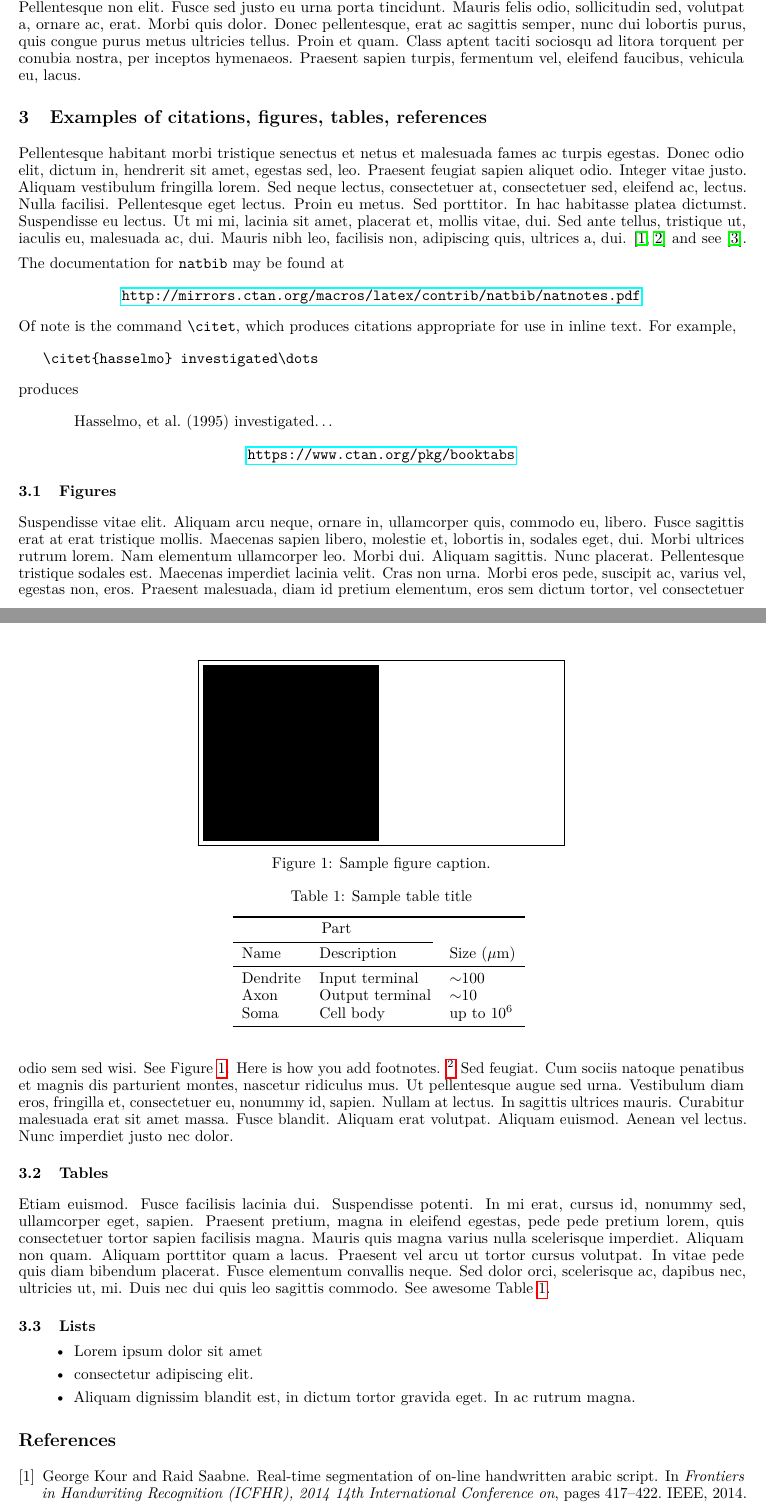
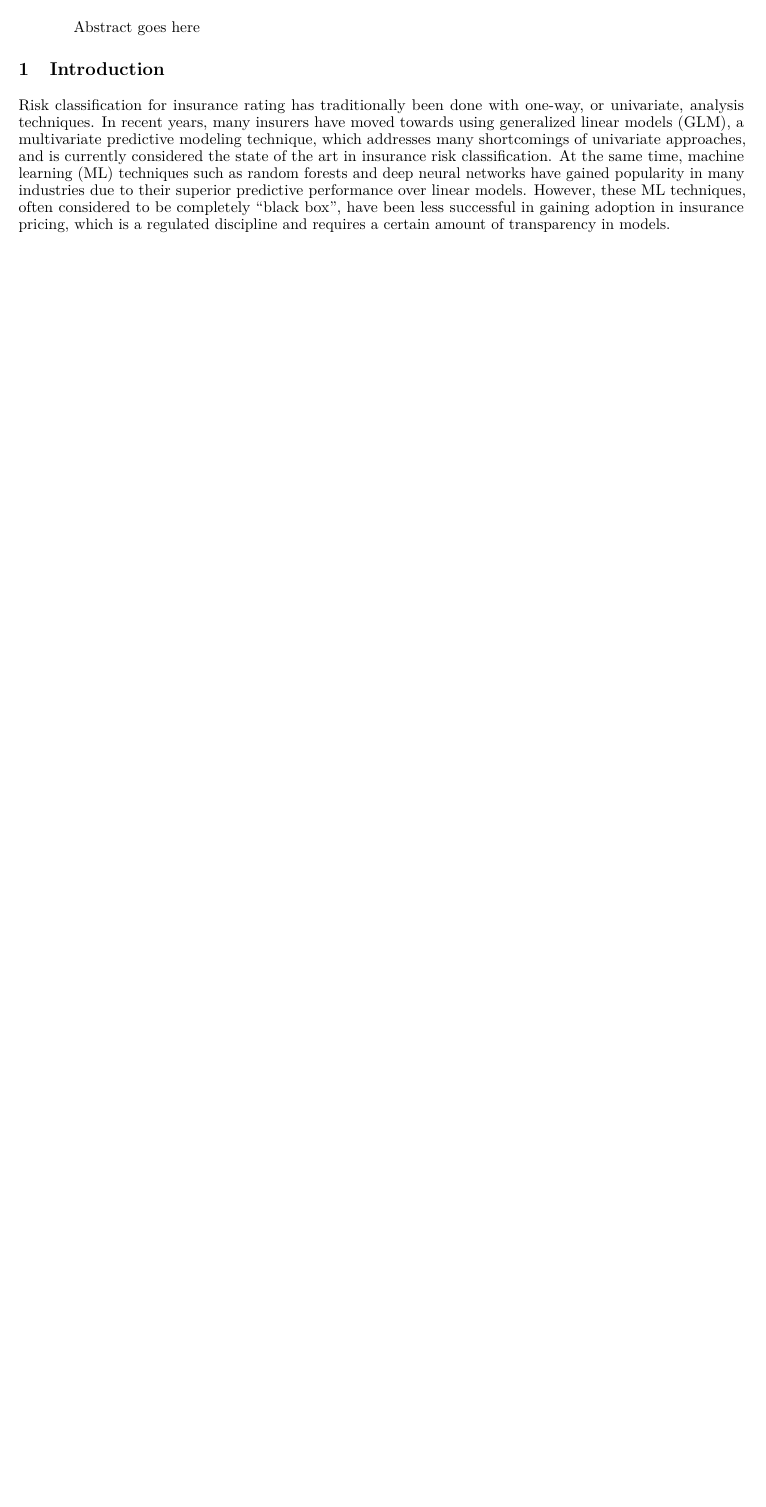
Before and after one commit to kasaai/explain-ml-pricing, a LaTeX paper (manuscript/template.tex): two parts of pages 2 and 3 of 3 before the commit and part of the page after it, the two joined at a grey line, cut at the place of the change, the shorter picture padded with empty space. Compiled offline with pdfLaTeX.

Commit message:
begin intro

```diff
--- a/manuscript/template.tex
+++ b/manuscript/template.tex
@@ -55,6 +47,6 @@
 \maketitle
 
 \begin{abstract}
-\lipsum[1]
+Abstract goes here
 \end{abstract}
 
@@ -85,80 +54 @@
-\paragraph{Paragraph}
-\lipsum[7]
-
-\section{Examples of citations, figures, tables, references}
-\label{sec:others}
-\lipsum[8] \cite{kour2014real,kour2014fast} and see \cite{hadash2018estimate}.
-
-The documentation for \verb+natbib+ may be found at
-\begin{center}
-  \url{http://mirrors.ctan.org/macros/latex/contrib/natbib/natnotes.pdf}
-\end{center}
-Of note is the command \verb+\citet+, which produces citations
-appropriate for use in inline text.  For example,
-\begin{verbatim}
-   \citet{hasselmo} investigated\dots
-\end{verbatim}
-produces
-\begin{quote}
-  Hasselmo, et al.\ (1995) investigated\dots
-\end{quote}
-
-\begin{center}
-  \url{https://www.ctan.org/pkg/booktabs}
-\end{center}
-
-
-\subsection{Figures}
-\lipsum[10]
-See Figure \ref{fig:fig1}. Here is how you add footnotes. \footnote{Sample of the first footnote.}
-\lipsum[11]
-
-\begin{figure}
-  \centering
-  \fbox{\rule[-.5cm]{4cm}{4cm} \rule[-.5cm]{4cm}{0cm}}
-  \caption{Sample figure caption.}
-  \label{fig:fig1}
-\end{figure}
-
-\subsection{Tables}
-\lipsum[12]
-See awesome Table~\ref{tab:table}.
-
-\begin{table}
- \caption{Sample table title}
-  \centering
-  \begin{tabular}{lll}
-    \toprule
-    \multicolumn{2}{c}{Part}                   \\
-    \cmidrule(r){1-2}
-    Name     & Description     & Size ($\mu$m) \\
-    \midrule
-    Dendrite & Input terminal  & $\sim$100     \\
-    Axon     & Output terminal & $\sim$10      \\
-    Soma     & Cell body       & up to $10^6$  \\
-    \bottomrule
-  \end{tabular}
-  \label{tab:table}
-\end{table}
-
-\subsection{Lists}
-\begin{itemize}
-\item Lorem ipsum dolor sit amet
-\item consectetur adipiscing elit.
-\item Aliquam dignissim blandit est, in dictum tortor gravida eget. In ac rutrum magna.
-\end{itemize}
-
-
-\bibliographystyle{unsrt}
-%\bibliography{references}  %%% Remove comment to use the external .bib file (using bibtex).
-%%% and comment out the ``thebibliography'' section.
-
-
-%%% Comment out this section when you \bibliography{references} is enabled.
-\begin{thebibliography}{1}
-
-\bibitem{kour2014real}
-George Kour and Raid Saabne.
-\newblock Real-time segmentation of on-line handwritten arabic script.
-\newblock In {\em Frontiers in Handwriting Recognition (ICFHR), 2014 14th
-  International Conference on}, pages 417--422. IEEE, 2014.
+Risk classification for insurance rating has traditionally been done with one-way, or univariate, analysis techniques. In recent years, many insurers have moved towards using generalized linear models (GLM), a multivariate predictive modeling technique, which addresses many shortcomings of univariate approaches, and is currently considered the state of the art in insurance risk classification. At the same time, machine learning (ML) techniques such as random forests and deep neural networks have gained popularity in many industries due to their superior predictive performance over linear models. However, these ML techniques, often considered to be completely “black box”, have been less successful in gaining adoption in insurance pricing, which is a regulated discipline and requires a certain amount of transparency in models.
```
Also changed, not shown: manuscript/references.bib (line endings or trailing spaces), manuscript/template.tex (57 more changed lines).
